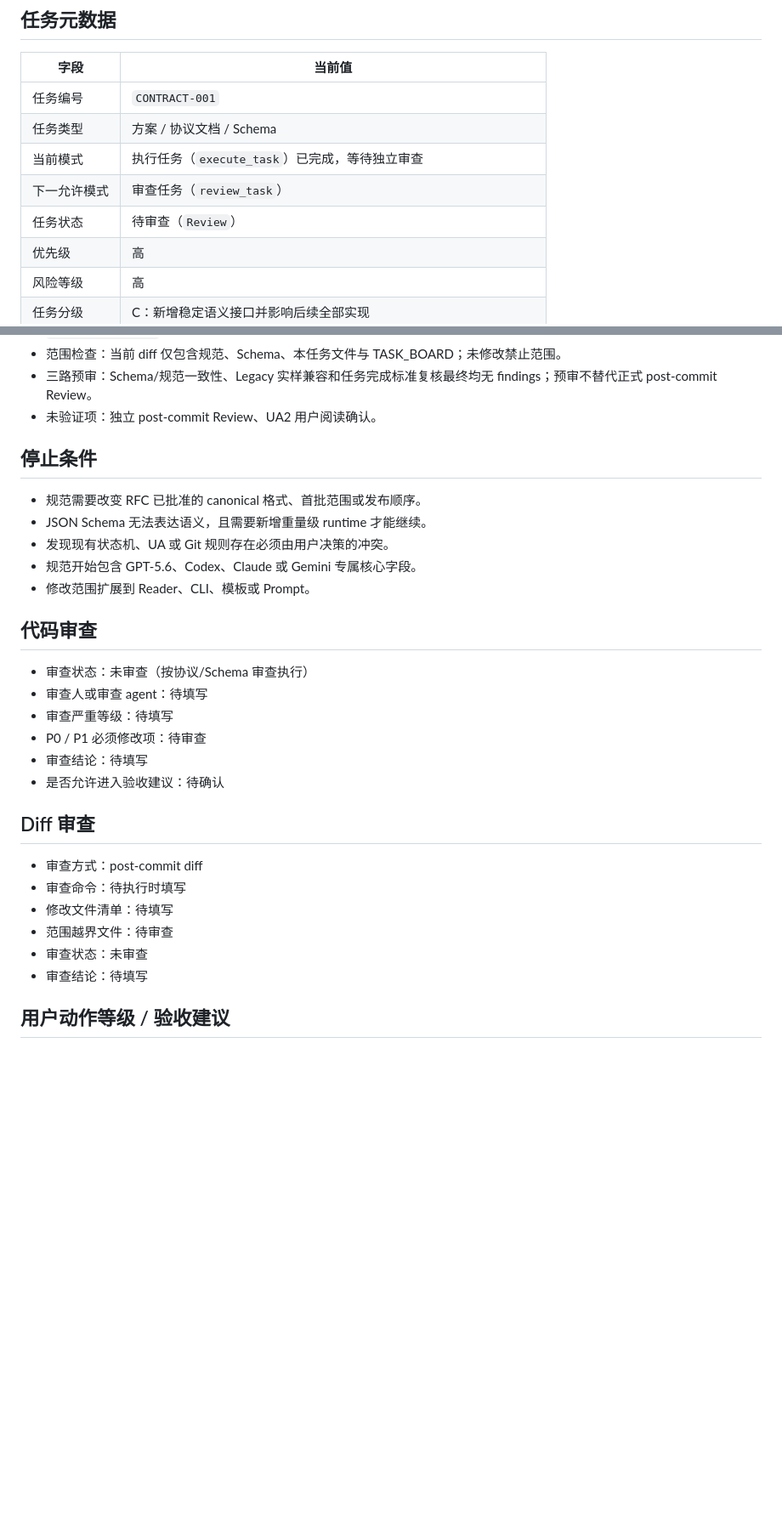
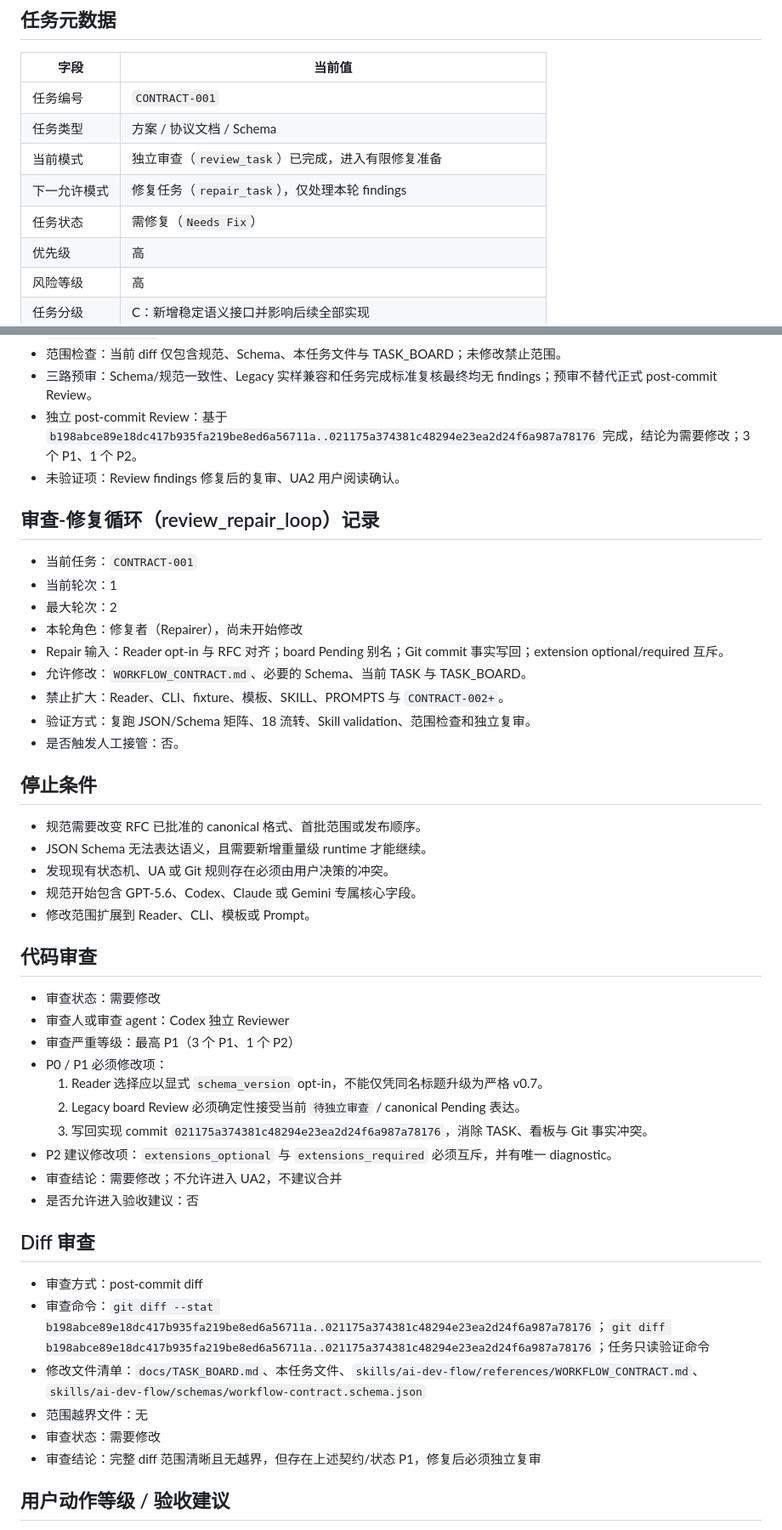
Before and after one commit to a-littlecat/ai-dev-flow, a Markdown page: docs/tasks/CONTRACT-001-workflow-contract-semantics.md, 2 parts joined by grey strips. Shown at 85% size. Rendered like a GitHub page; blank space fills up the shorter version.

Commit message:
docs: record CONTRACT-001 review findings

```diff
--- a/docs/tasks/CONTRACT-001-workflow-contract-semantics.md
+++ b/docs/tasks/CONTRACT-001-workflow-contract-semantics.md
@@ -6,9 +6,9 @@
 |---|---|
 | 任务编号 | `CONTRACT-001` |
 | 任务类型 | 方案 / 协议文档 / Schema |
-| 当前模式 | 执行任务（`execute_task`）已完成，等待独立审查 |
-| 下一允许模式 | 审查任务（`review_task`） |
-| 任务状态 | 待审查（`Review`） |
+| 当前模式 | 独立审查（`review_task`）已完成，进入有限修复准备 |
+| 下一允许模式 | 修复任务（`repair_task`），仅处理本轮 findings |
+| 任务状态 | 需修复（`Needs Fix`） |
 | 优先级 | 高 |
 | 风险等级 | 高 |
 | 任务分级 | C：新增稳定语义接口并影响后续全部实现 |
@@ -131,7 +131,20 @@ rg -n "UA7|User Confirmed|merge_authority|User Authorized|dual-read|single-write
 - `git diff --check`：通过，无 whitespace error；PowerShell 仅提示现有文档的 LF/CRLF 转换策略。
 - 范围检查：当前 diff 仅包含规范、Schema、本任务文件与 TASK_BOARD；未修改禁止范围。
 - 三路预审：Schema/规范一致性、Legacy 实样兼容和任务完成标准复核最终均无 findings；预审不替代正式 post-commit Review。
-- 未验证项：独立 post-commit Review、UA2 用户阅读确认。
+- 独立 post-commit Review：基于 `b198abce89e18dc417b935fa219be8ed6a56711a..021175a374381c48294e23ea2d24f6a987a78176` 完成，结论为需要修改；3 个 P1、1 个 P2。
+- 未验证项：Review findings 修复后的复审、UA2 用户阅读确认。
+
+## 审查-修复循环（review_repair_loop）记录
+
+- 当前任务：`CONTRACT-001`
+- 当前轮次：1
+- 最大轮次：2
+- 本轮角色：修复者（Repairer），尚未开始修改
+- Repair 输入：Reader opt-in 与 RFC 对齐；board Pending 别名；Git commit 事实写回；extension optional/required 互斥。
+- 允许修改：`WORKFLOW_CONTRACT.md`、必要的 Schema、当前 TASK 与 TASK_BOARD。
+- 禁止扩大：Reader、CLI、fixture、模板、SKILL、PROMPTS 与 `CONTRACT-002+`。
+- 验证方式：复跑 JSON/Schema 矩阵、18 流转、Skill validation、范围检查和独立复审。
+- 是否触发人工接管：否。
 
 ## 停止条件
 
@@ -143,21 +156,25 @@ rg -n "UA7|User Confirmed|merge_authority|User Authorized|dual-read|single-write
 
 ## 代码审查
 
-- 审查状态：未审查（按协议/Schema 审查执行）
-- 审查人或审查 agent：待填写
-- 审查严重等级：待填写
-- P0 / P1 必须修改项：待审查
-- 审查结论：待填写
-- 是否允许进入验收建议：待确认
+- 审查状态：需要修改
+- 审查人或审查 agent：Codex 独立 Reviewer
+- 审查严重等级：最高 P1（3 个 P1、1 个 P2）
+- P0 / P1 必须修改项：
+  1. Reader 选择应以显式 `schema_version` opt-in，不能仅凭同名标题升级为严格 v0.7。
+  2. Legacy board Review 必须确定性接受当前 `待独立审查` / canonical Pending 表达。
+  3. 写回实现 commit `021175a374381c48294e23ea2d24f6a987a78176`，消除 TASK、看板与 Git 事实冲突。
+- P2 建议修改项：`extensions_optional` 与 `extensions_required` 必须互斥，并有唯一 diagnostic。
+- 审查结论：需要修改；不允许进入 UA2，不建议合并
+- 是否允许进入验收建议：否
 
 ## Diff 审查
 
 - 审查方式：post-commit diff
-- 审查命令：待执行时填写
-- 修改文件清单：待填写
-- 范围越界文件：待审查
-- 审查状态：未审查
-- 审查结论：待填写
+- 审查命令：`git diff --stat b198abce89e18dc417b935fa219be8ed6a56711a..021175a374381c48294e23ea2d24f6a987a78176`；`git diff b198abce89e18dc417b935fa219be8ed6a56711a..021175a374381c48294e23ea2d24f6a987a78176`；任务只读验证命令
+- 修改文件清单：`docs/TASK_BOARD.md`、本任务文件、`skills/ai-dev-flow/references/WORKFLOW_CONTRACT.md`、`skills/ai-dev-flow/schemas/workflow-contract.schema.json`
+- 范围越界文件：无
+- 审查状态：需要修改
+- 审查结论：完整 diff 范围清晰且无越界，但存在上述契约/状态 P1，修复后必须独立复审
 
 ## 用户动作等级 / 验收建议
 
```
Also changed, not shown: other parts of docs/tasks/CONTRACT-001-workflow-contract-semantics.md (+5 -4 lines), docs/TASK_BOARD.md (+4 -4 lines).
